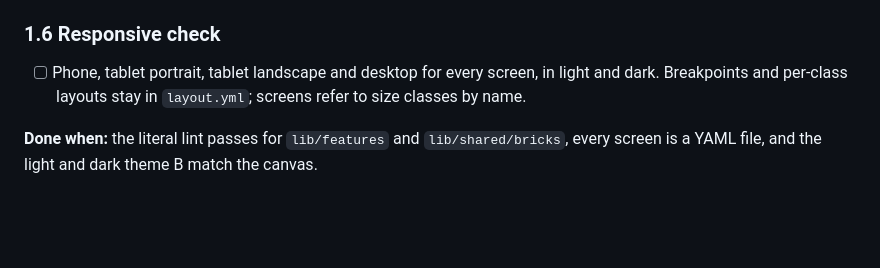
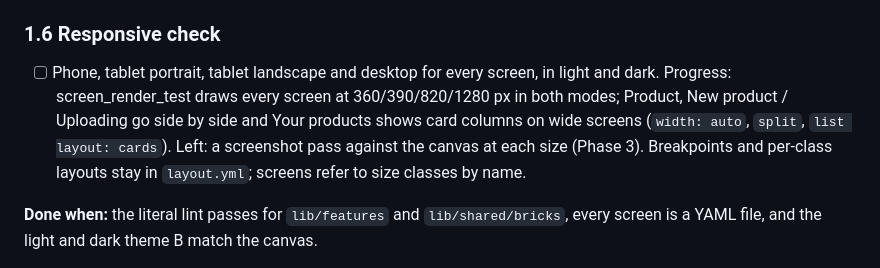
Before and after one commit to prashantiikgp/craftstream, a Markdown page: docs/YAML_PLAN.md, the part around the change. GitHub-like rendering; blank space fills up the shorter version.

Commit message:
YAML_PLAN: responsive progress (wide Sell layouts)
Co-Authored-By: Claude Opus 5.5 <noreply@anthropic.com>
Claude-Session: https://claude.ai/code/session_012wpBzXYJ5f6QCFqhzYaGqL

```diff
--- a/docs/YAML_PLAN.md
+++ b/docs/YAML_PLAN.md
@@ -222,7 +222,10 @@ per size class.
       out of `mock_products.dart`).
 
 ### 1.6 Responsive check
-- [ ] Phone, tablet portrait, tablet landscape and desktop for every screen, in light and dark. Breakpoints and
+- [ ] Phone, tablet portrait, tablet landscape and desktop for every screen, in light and dark.
+      Progress: screen_render_test draws every screen at 360/390/820/1280 px in both modes; Product, New product /
+      Uploading go side by side and Your products shows card columns on wide screens (`width: auto`, `split`,
+      `list layout: cards`). Left: a screenshot pass against the canvas at each size (Phase 3). Breakpoints and
       per-class layouts stay in `layout.yml`; screens refer to size classes by name.
 
 **Done when:** the literal lint passes for `lib/features` and `lib/shared/bricks`, every screen is a YAML file,
```
